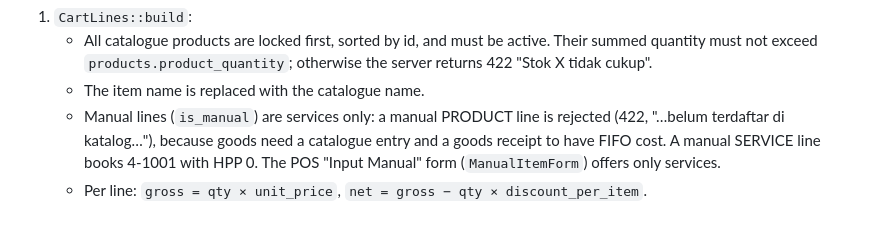
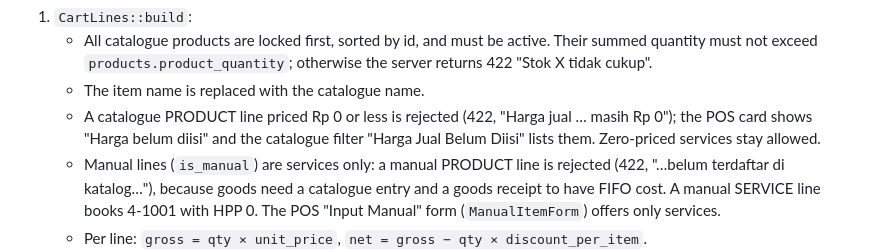
Before and after one commit to svincentpeter/Project_SkripsiOB, a Markdown page: docs/ai/domain-pos.md, the part around the change. GitHub-like rendering; blank space fills up the shorter version.

Commit message:
docs(pos): note the zero-price rule and the current test counts
Co-Authored-By: Claude Opus 5.5 <noreply@anthropic.com>

```diff
--- a/docs/ai/domain-pos.md
+++ b/docs/ai/domain-pos.md
@@ -33,6 +33,8 @@ order in [domain-accounting.md](domain-accounting.md#cash-drawer-and-shifts)):
    - All catalogue products are locked first, sorted by id, and must be active. Their summed quantity must not exceed
      `products.product_quantity`; otherwise the server returns 422 "Stok X tidak cukup".
    - The item name is replaced with the catalogue name.
+   - A catalogue PRODUCT line priced Rp 0 or less is rejected (422, "Harga jual … masih Rp 0"); the POS card shows
+     "Harga belum diisi" and the catalogue filter "Harga Jual Belum Diisi" lists them. Zero-priced services stay allowed.
    - Manual lines (`is_manual`) are services only: a manual PRODUCT line is rejected (422, "…belum terdaftar di
      katalog…"), because goods need a catalogue entry and a goods receipt to have FIFO cost. A manual SERVICE line
      books 4-1001 with HPP 0. The POS "Input Manual" form (`ManualItemForm`) offers only services.
```
Also changed, not shown: docs/ai/workflow-and-gotchas.md (+1 -1 lines).
